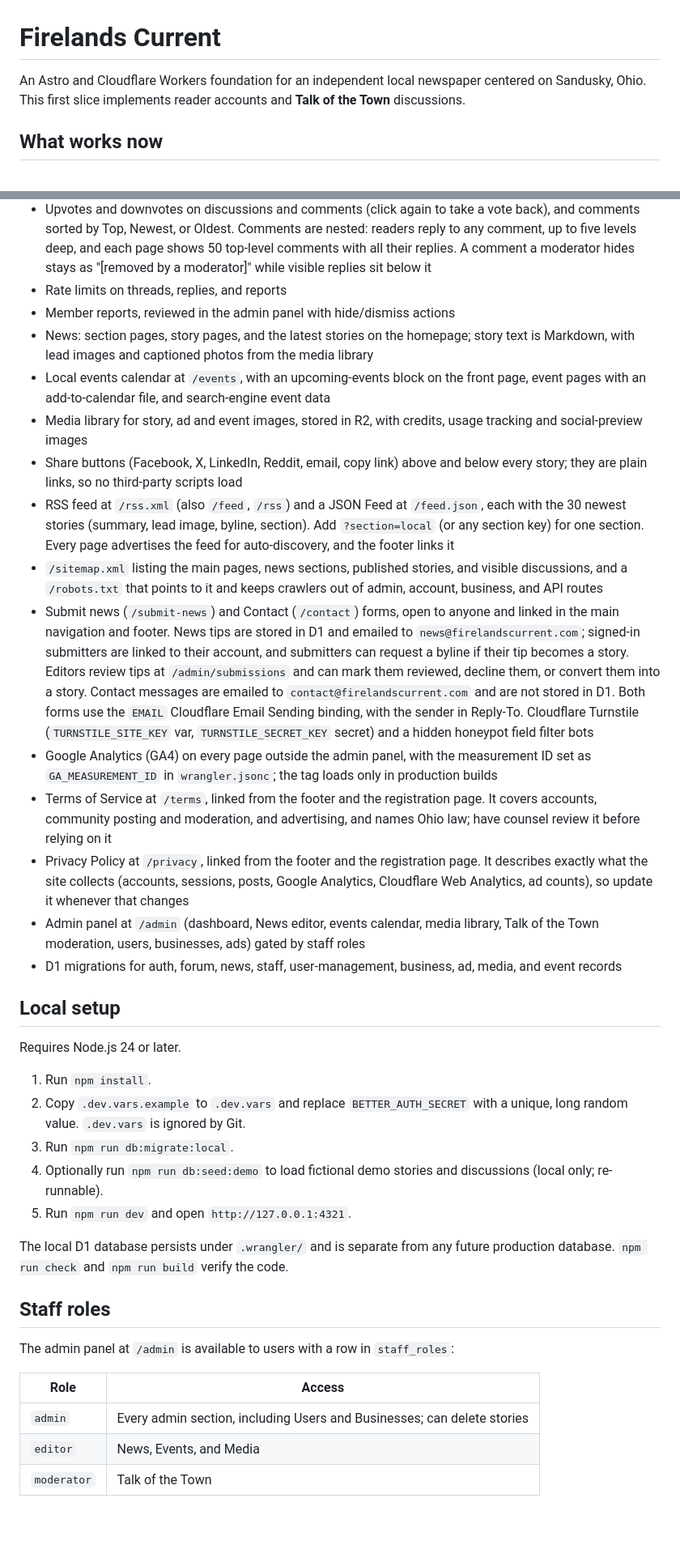
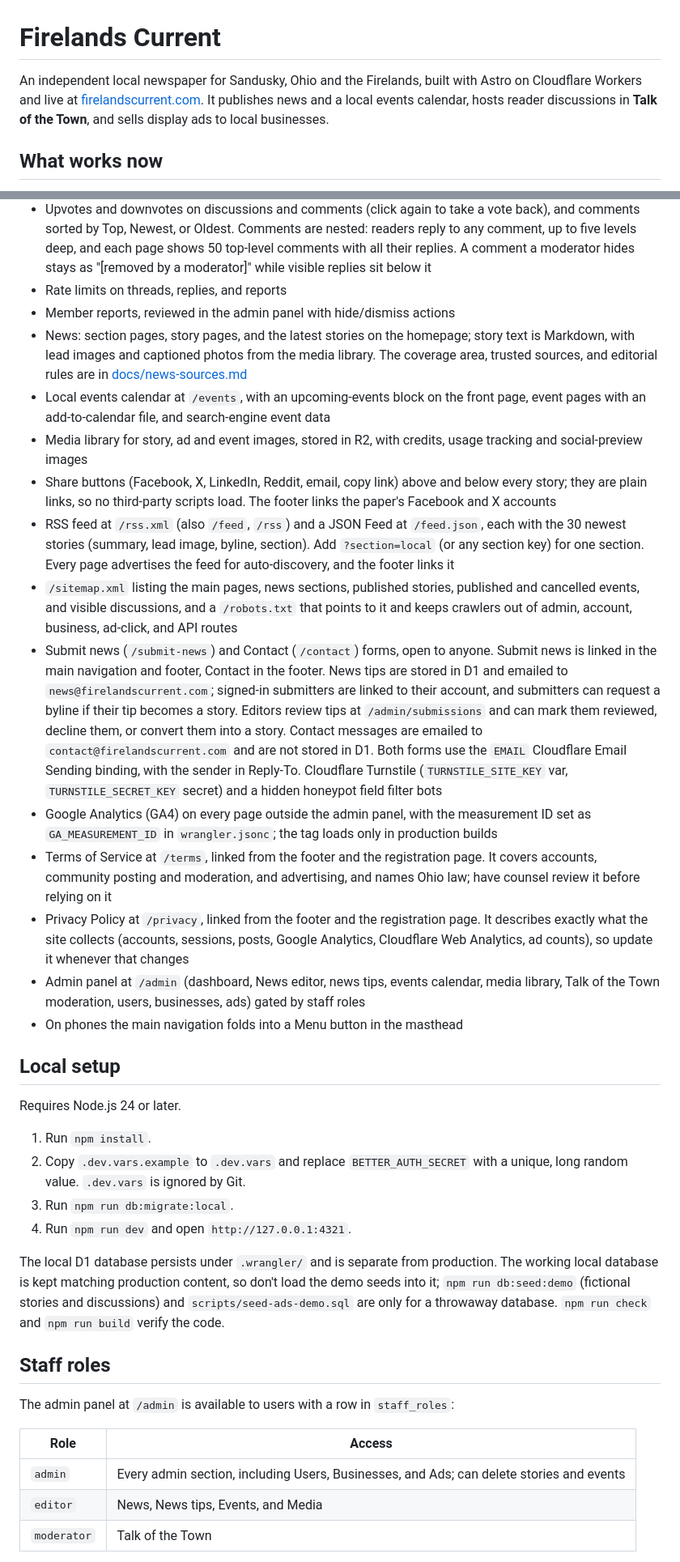
Before and after one commit to jmusick/FirelandsCurrent, a Markdown page: README.md, 2 parts joined by grey strips. Shown at 81% size. Drawn GitHub-style; blank space fills up the shorter version.

```diff
--- a/README.md
+++ b/README.md
@@ -1,6 +1,6 @@
 # Firelands Current
 
-An Astro and Cloudflare Workers foundation for an independent local newspaper centered on Sandusky, Ohio. This first slice implements reader accounts and **Talk of the Town** discussions.
+An independent local newspaper for Sandusky, Ohio and the Firelands, built with Astro on Cloudflare Workers and live at [firelandscurrent.com](https://firelandscurrent.com). It publishes news and a local events calendar, hosts reader discussions in **Talk of the Town**, and sells display ads to local businesses.
 
 ## What works now
 
@@ -12,18 +12,18 @@ An Astro and Cloudflare Workers foundation for an independent local newspaper ce
 - Upvotes and downvotes on discussions and comments (click again to take a vote back), and comments sorted by Top, Newest, or Oldest. Comments are nested: readers reply to any comment, up to five levels deep, and each page shows 50 top-level comments with all their replies. A comment a moderator hides stays as "[removed by a moderator]" while visible replies sit below it
 - Rate limits on threads, replies, and reports
 - Member reports, reviewed in the admin panel with hide/dismiss actions
-- News: section pages, story pages, and the latest stories on the homepage; story text is Markdown, with lead images and captioned photos from the media library
+- News: section pages, story pages, and the latest stories on the homepage; story text is Markdown, with lead images and captioned photos from the media library. The coverage area, trusted sources, and editorial rules are in [docs/news-sources.md](docs/news-sources.md)
 - Local events calendar at `/events`, with an upcoming-events block on the front page, event pages with an add-to-calendar file, and search-engine event data
 - Media library for story, ad and event images, stored in R2, with credits, usage tracking and social-preview images
-- Share buttons (Facebook, X, LinkedIn, Reddit, email, copy link) above and below every story; they are plain links, so no third-party scripts load
+- Share buttons (Facebook, X, LinkedIn, Reddit, email, copy link) above and below every story; they are plain links, so no third-party scripts load. The footer links the paper's Facebook and X accounts
 - RSS feed at `/rss.xml` (also `/feed`, `/rss`) and a JSON Feed at `/feed.json`, each with the 30 newest stories (summary, lead image, byline, section). Add `?section=local` (or any section key) for one section. Every page advertises the feed for auto-discovery, and the footer links it
-- `/sitemap.xml` listing the main pages, news sections, published stories, and visible discussions, and a `/robots.txt` that points to it and keeps crawlers out of admin, account, business, and API routes
-- Submit news (`/submit-news`) and Contact (`/contact`) forms, open to anyone and linked in the main navigation and footer. News tips are stored in D1 and emailed to `news@firelandscurrent.com`; signed-in submitters are linked to their account, and submitters can request a byline if their tip becomes a story. Editors review tips at `/admin/submissions` and can mark them reviewed, decline them, or convert them into a story. Contact messages are emailed to `contact@firelandscurrent.com` and are not stored in D1. Both forms use the `EMAIL` Cloudflare Email Sending binding, with the sender in Reply-To. Cloudflare Turnstile (`TURNSTILE_SITE_KEY` var, `TURNSTILE_SECRET_KEY` secret) and a hidden honeypot field filter bots
+- `/sitemap.xml` listing the main pages, news sections, published stories, published and cancelled events, and visible discussions, and a `/robots.txt` that points to it and keeps crawlers out of admin, account, business, ad-click, and API routes
+- Submit news (`/submit-news`) and Contact (`/contact`) forms, open to anyone. Submit news is linked in the main navigation and footer, Contact in the footer. News tips are stored in D1 and emailed to `news@firelandscurrent.com`; signed-in submitters are linked to their account, and submitters can request a byline if their tip becomes a story. Editors review tips at `/admin/submissions` and can mark them reviewed, decline them, or convert them into a story. Contact messages are emailed to `contact@firelandscurrent.com` and are not stored in D1. Both forms use the `EMAIL` Cloudflare Email Sending binding, with the sender in Reply-To. Cloudflare Turnstile (`TURNSTILE_SITE_KEY` var, `TURNSTILE_SECRET_KEY` secret) and a hidden honeypot field filter bots
 - Google Analytics (GA4) on every page outside the admin panel, with the measurement ID set as `GA_MEASUREMENT_ID` in `wrangler.jsonc`; the tag loads only in production builds
 - Terms of Service at `/terms`, linked from the footer and the registration page. It covers accounts, community posting and moderation, and advertising, and names Ohio law; have counsel review it before relying on it
 - Privacy Policy at `/privacy`, linked from the footer and the registration page. It describes exactly what the site collects (accounts, sessions, posts, Google Analytics, Cloudflare Web Analytics, ad counts), so update it whenever that changes
-- Admin panel at `/admin` (dashboard, News editor, events calendar, media library, Talk of the Town moderation, users, businesses, ads) gated by staff roles
-- D1 migrations for auth, forum, news, staff, user-management, business, ad, media, and event records
+- Admin panel at `/admin` (dashboard, News editor, news tips, events calendar, media library, Talk of the Town moderation, users, businesses, ads) gated by staff roles
+- On phones the main navigation folds into a Menu button in the masthead
 
 ## Local setup
 
@@ -32,10 +32,9 @@ Requires Node.js 24 or later.
 1. Run `npm install`.
 2. Copy `.dev.vars.example` to `.dev.vars` and replace `BETTER_AUTH_SECRET` with a unique, long random value. `.dev.vars` is ignored by Git.
 3. Run `npm run db:migrate:local`.
-4. Optionally run `npm run db:seed:demo` to load fictional demo stories and discussions (local only; re-runnable).
-5. Run `npm run dev` and open `http://127.0.0.1:4321`.
+4. Run `npm run dev` and open `http://127.0.0.1:4321`.
 
-The local D1 database persists under `.wrangler/` and is separate from any future production database. `npm run check` and `npm run build` verify the code.
+The local D1 database persists under `.wrangler/` and is separate from production. The working local database is kept matching production content, so don't load the demo seeds into it; `npm run db:seed:demo` (fictional stories and discussions) and `scripts/seed-ads-demo.sql` are only for a throwaway database. `npm run check` and `npm run build` verify the code.
 
 ## Staff roles
 
@@ -43,8 +42,8 @@ The admin panel at `/admin` is available to users with a row in `staff_roles`:
 
 | Role | Access |
 | --- | --- |
-| `admin` | Every admin section, including Users and Businesses; can delete stories |
-| `editor` | News, Events, and Media |
+| `admin` | Every admin section, including Users, Businesses, and Ads; can delete stories and events |
+| `editor` | News, News tips, Events, and Media |
 | `moderator` | Talk of the Town |
 
 Sections and the roles allowed in each are listed in `src/lib/admin.ts`; a new content area (classifieds, jobs, …) adds an entry there. Once one administrator exists, roles are managed at `/admin/users`. To create the first administrator, register the account, then:
```
Also changed, not shown: other parts of README.md (+6 -8 lines), AGENTS.md (+11 -8 lines).
